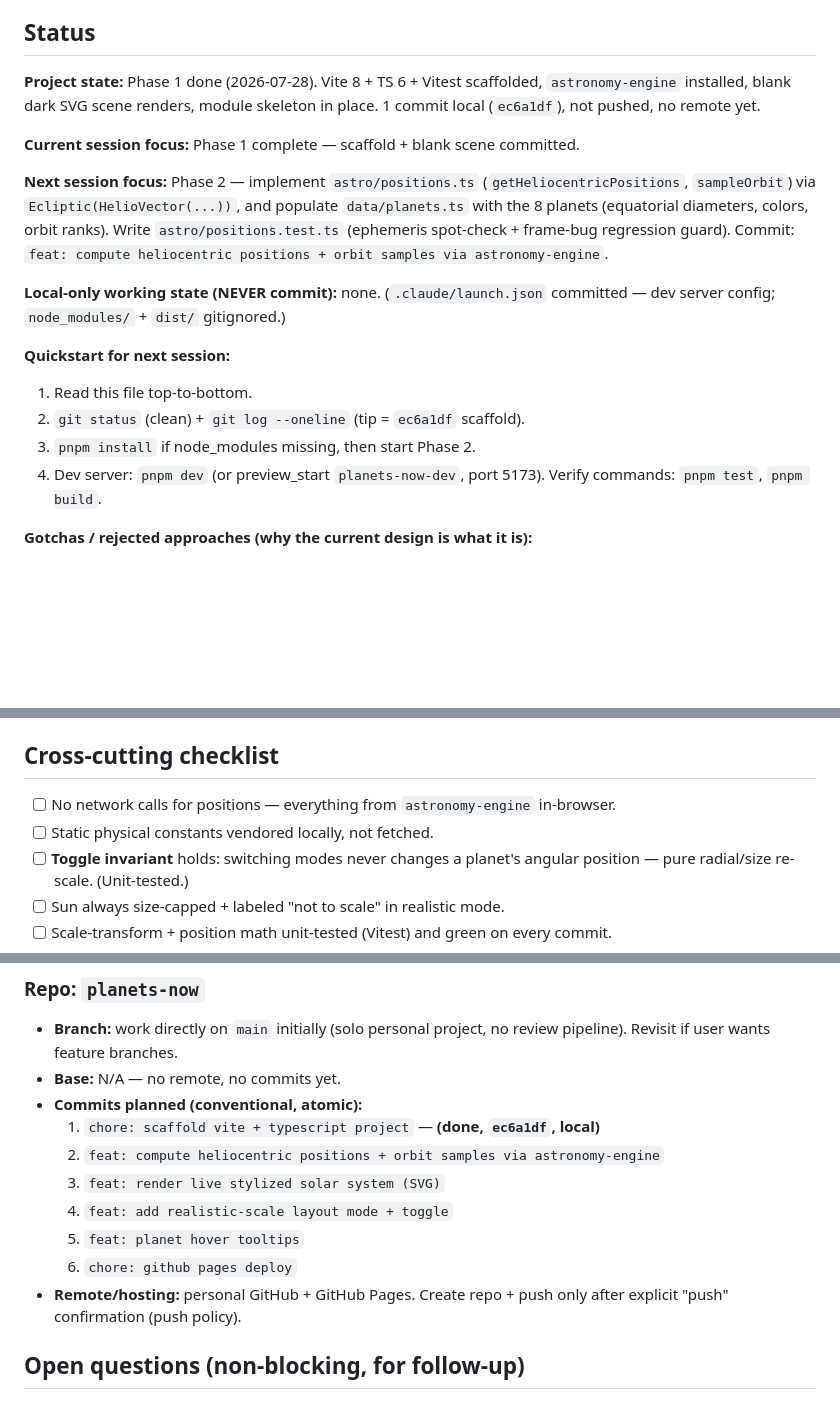
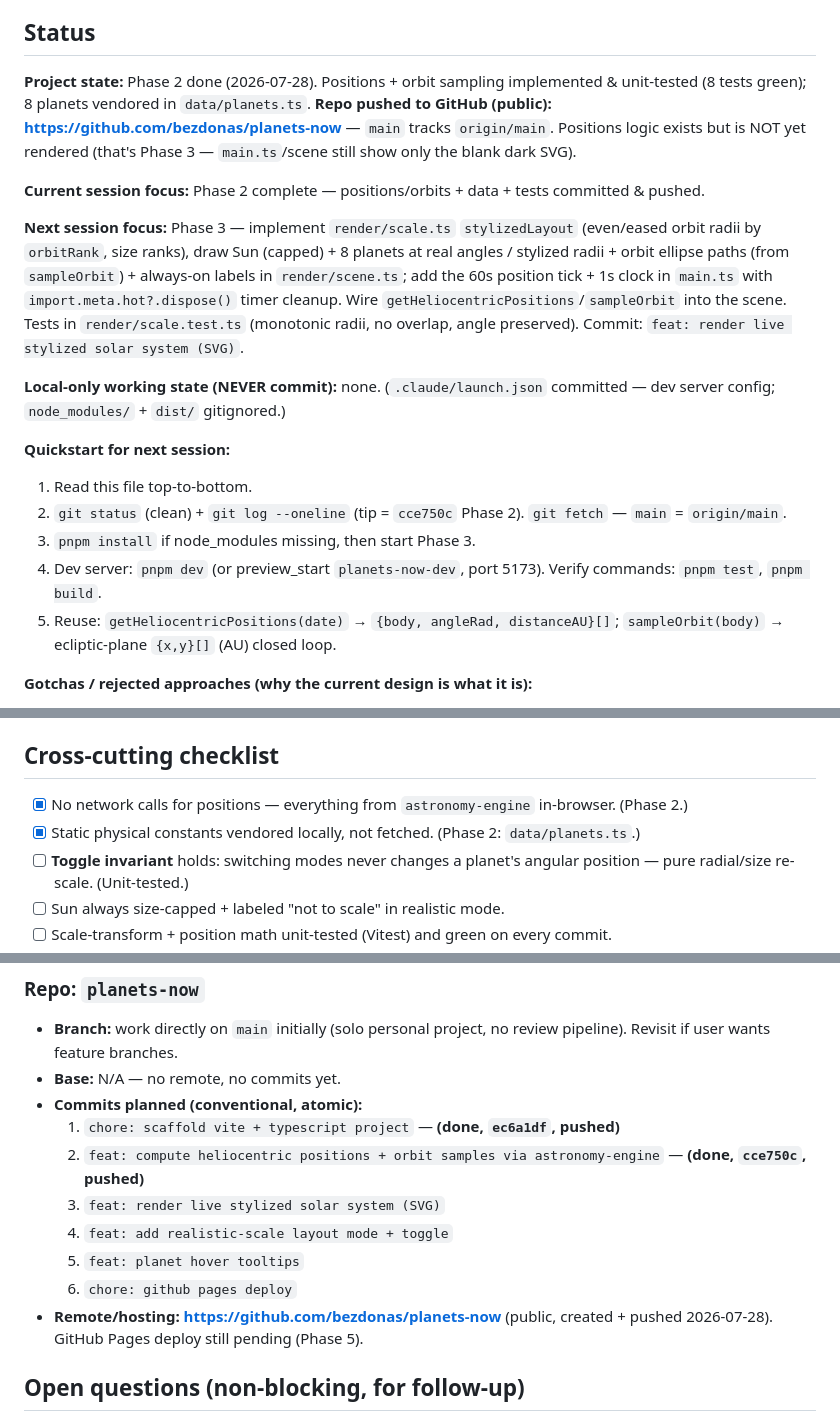
Before and after one commit to bezdonas/planets-now, a Markdown page: CLAUDE_PLANS/PLANETS_NOW.md, 3 parts joined by grey strips. Rendered like a GitHub page; blank space fills up the shorter version.

Commit message:
docs: update plan — phase 2 (positions + orbits) complete
Co-Authored-By: Claude Opus 4.8 <noreply@anthropic.com>

```diff
--- a/CLAUDE_PLANS/PLANETS_NOW.md
+++ b/CLAUDE_PLANS/PLANETS_NOW.md
@@ -24,19 +24,20 @@ Review fixes and bug fixes land as `git commit --fixup=<sha>` against the origin
 
 ## Status
 
-**Project state:** Phase 1 done (2026-07-28). Vite 8 + TS 6 + Vitest scaffolded, `astronomy-engine` installed, blank dark SVG scene renders, module skeleton in place. 1 commit local (`ec6a1df`), not pushed, no remote yet.
+**Project state:** Phase 2 done (2026-07-28). Positions + orbit sampling implemented & unit-tested (8 tests green); 8 planets vendored in `data/planets.ts`. **Repo pushed to GitHub (public): https://github.com/bezdonas/planets-now** — `main` tracks `origin/main`. Positions logic exists but is NOT yet rendered (that's Phase 3 — `main.ts`/scene still show only the blank dark SVG).
 
-**Current session focus:** Phase 1 complete — scaffold + blank scene committed.
+**Current session focus:** Phase 2 complete — positions/orbits + data + tests committed & pushed.
 
-**Next session focus:** Phase 2 — implement `astro/positions.ts` (`getHeliocentricPositions`, `sampleOrbit`) via `Ecliptic(HelioVector(...))`, and populate `data/planets.ts` with the 8 planets (equatorial diameters, colors, orbit ranks). Write `astro/positions.test.ts` (ephemeris spot-check + frame-bug regression guard). Commit: `feat: compute heliocentric positions + orbit samples via astronomy-engine`.
+**Next session focus:** Phase 3 — implement `render/scale.ts` `stylizedLayout` (even/eased orbit radii by `orbitRank`, size ranks), draw Sun (capped) + 8 planets at real angles / stylized radii + orbit ellipse paths (from `sampleOrbit`) + always-on labels in `render/scene.ts`; add the 60s position tick + 1s clock in `main.ts` with `import.meta.hot?.dispose()` timer cleanup. Wire `getHeliocentricPositions`/`sampleOrbit` into the scene. Tests in `render/scale.test.ts` (monotonic radii, no overlap, angle preserved). Commit: `feat: render live stylized solar system (SVG)`.
 
 **Local-only working state (NEVER commit):** none. (`.claude/launch.json` committed — dev server config; `node_modules/` + `dist/` gitignored.)
 
 **Quickstart for next session:**
 1. Read this file top-to-bottom.
-2. `git status` (clean) + `git log --oneline` (tip = `ec6a1df` scaffold).
-3. `pnpm install` if node_modules missing, then start Phase 2.
+2. `git status` (clean) + `git log --oneline` (tip = `cce750c` Phase 2). `git fetch` — `main` = `origin/main`.
+3. `pnpm install` if node_modules missing, then start Phase 3.
 4. Dev server: `pnpm dev` (or preview_start `planets-now-dev`, port 5173). Verify commands: `pnpm test`, `pnpm build`.
+5. Reuse: `getHeliocentricPositions(date)` → `{body, angleRad, distanceAU}[]`; `sampleOrbit(body)` → ecliptic-plane `{x,y}[]` (AU) closed loop.
 
 **Gotchas / rejected approaches (why the current design is what it is):**
 - **No live API for positions — decided against, by design.** JPL Horizons has **no CORS headers** (verified 2026-07-24 via `curl -H "Origin: ..."`) so it's not browser-callable; astronomyapi.com needs a secret key (unsafe from a browser); le-systeme-solaire.net now returns `401` without a key. Instead positions are computed **client-side** with the `astronomy-engine` library (VSOP87-based, exact to the second). User confirmed: the spirit of "real current positions from an authoritative source" is satisfied by an authoritative *computation library*, not a literal network API call. This removes all backend/CORS/secret/GitHub-Action-precompute complexity — the app is 100% static.
@@ -138,8 +140,8 @@ Single new repo: `planets-now` (this directory), freshly `git init`'d, no remote
 
 ## Cross-cutting checklist
 
-- [ ] No network calls for positions — everything from `astronomy-engine` in-browser.
-- [ ] Static physical constants vendored locally, not fetched.
+- [x] No network calls for positions — everything from `astronomy-engine` in-browser. (Phase 2.)
+- [x] Static physical constants vendored locally, not fetched. (Phase 2: `data/planets.ts`.)
 - [ ] **Toggle invariant** holds: switching modes never changes a planet's angular position — pure radial/size re-scale. (Unit-tested.)
 - [ ] Sun always size-capped + labeled "not to scale" in realistic mode.
 - [ ] Scale-transform + position math unit-tested (Vitest) and green on every commit.
@@ -154,13 +156,13 @@ Single new repo: `planets-now` (this directory), freshly `git init`'d, no remote
 - **Branch:** work directly on `main` initially (solo personal project, no review pipeline). Revisit if user wants feature branches.
 - **Base:** N/A — no remote, no commits yet.
 - **Commits planned (conventional, atomic):**
-  1. `chore: scaffold vite + typescript project` — **(done, `ec6a1df`, local)**
-  2. `feat: compute heliocentric positions + orbit samples via astronomy-engine`
+  1. `chore: scaffold vite + typescript project` — **(done, `ec6a1df`, pushed)**
+  2. `feat: compute heliocentric positions + orbit samples via astronomy-engine` — **(done, `cce750c`, pushed)**
   3. `feat: render live stylized solar system (SVG)`
   4. `feat: add realistic-scale layout mode + toggle`
   5. `feat: planet hover tooltips`
   6. `chore: github pages deploy`
-- **Remote/hosting:** personal GitHub + GitHub Pages. Create repo + push only after explicit "push" confirmation (push policy).
+- **Remote/hosting:** **https://github.com/bezdonas/planets-now** (public, created + pushed 2026-07-28). GitHub Pages deploy still pending (Phase 5).
 
 ## Open questions (non-blocking, for follow-up)
 
```
Also changed, not shown: other parts of CLAUDE_PLANS/PLANETS_NOW.md (+3 -2 lines).
